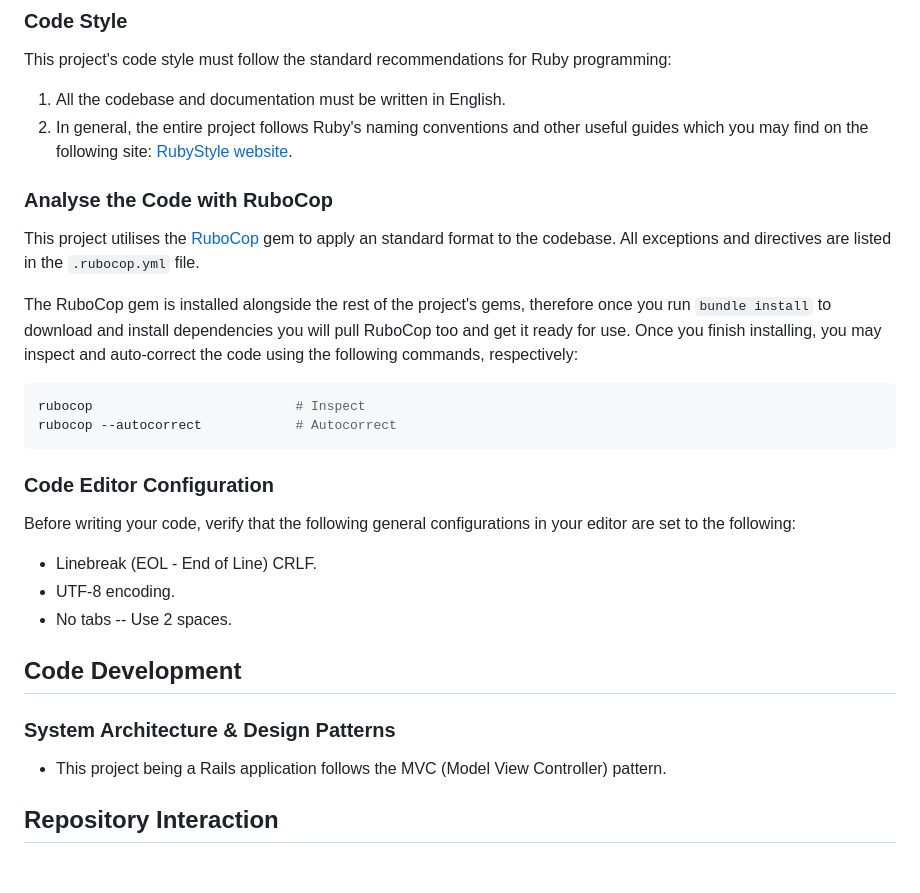
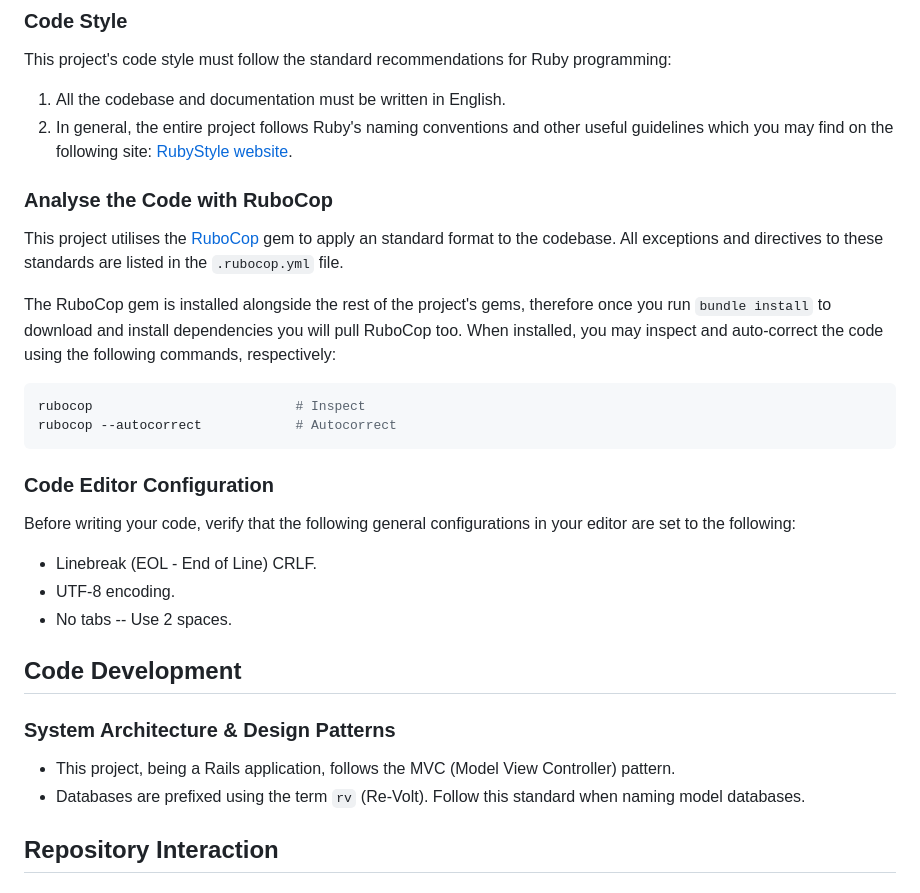
Before and after one commit to Re-Volt-America/RVA, a Markdown page: docs/CONTRIBUTING.md, the part around one of its changes. Rendered like a GitHub page.

````diff
--- a/docs/CONTRIBUTING.md
+++ b/docs/CONTRIBUTING.md
@@ -19,16 +41,16 @@ table representation to the user.
 This project's code style must follow the standard recommendations for Ruby programming:
 
 1. All the codebase and documentation must be written in English.
-2. In general, the entire project follows Ruby's naming conventions and other useful guides which you may find on the
-following site: [RubyStyle website](https://rubystyle.guide/).
+2. In general, the entire project follows Ruby's naming conventions and other useful guidelines which you may find on
+the following site: [RubyStyle website](https://rubystyle.guide/).
 
 ### Analyse the Code with RuboCop
 This project utilises the [RuboCop](https://docs.rubocop.org/rubocop/1.55/index.html) gem to apply an standard format to
-the codebase. All exceptions and directives are listed in the `.rubocop.yml` file.
+the codebase. All exceptions and directives to these standards are listed in the `.rubocop.yml` file.
 
 The RuboCop gem is installed alongside the rest of the project's gems, therefore once you run `bundle install` to
-download and install dependencies you will pull RuboCop too and get it ready for use. Once you finish installing,
-you may inspect and auto-correct the code using the following commands, respectively:
+download and install dependencies you will pull RuboCop too. When installed, you may inspect and auto-correct the code
+using the following commands, respectively:
 ```bash
 rubocop                          # Inspect
 rubocop --autocorrect            # Autocorrect
@@ -42,9 +64,9 @@ Before writing your code, verify that the following general configurations in yo
 * No tabs -- Use 2 spaces.
 
 ## Code Development
-
 ### System Architecture & Design Patterns
-- This project being a Rails application follows the MVC (Model View Controller) pattern.
+- This project, being a Rails application, follows the MVC (Model View Controller) pattern.
+- Databases are prefixed using the term `rv` (Re-Volt). Follow this standard when naming model databases.
 
 ## Repository Interaction
 ### Branches
````
Also changed, not shown: other parts of docs/CONTRIBUTING.md (+23 -1 lines).
